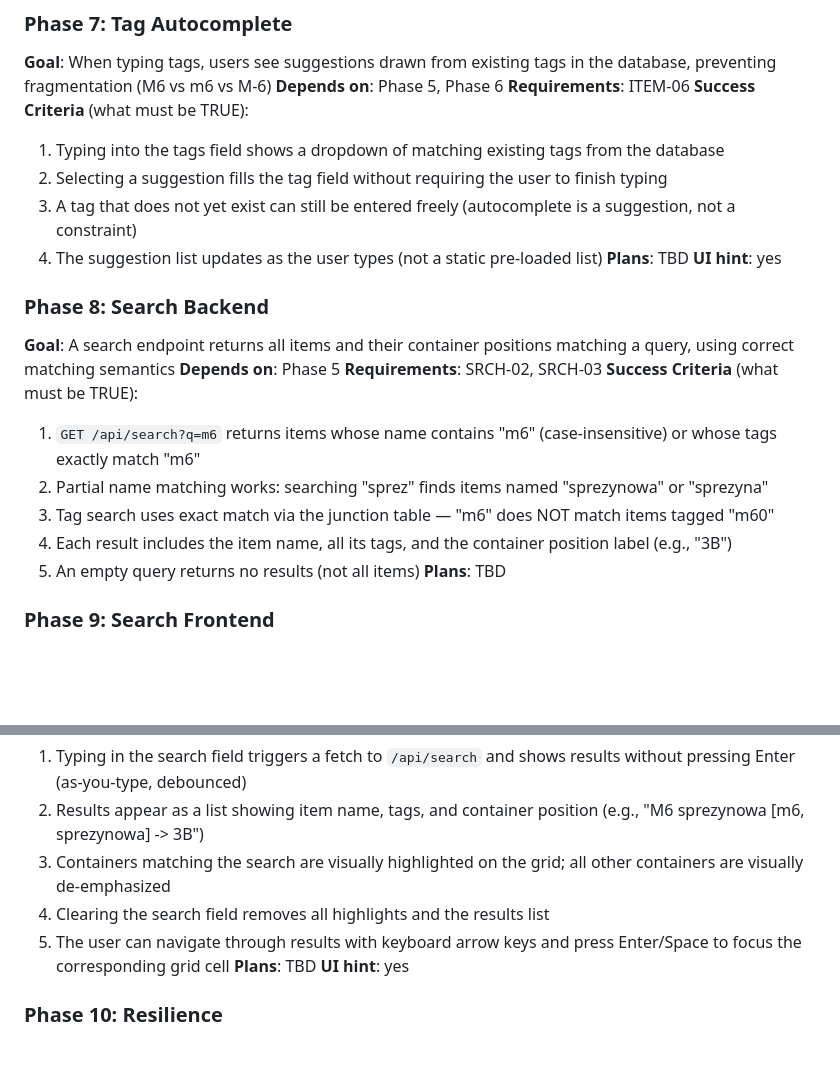
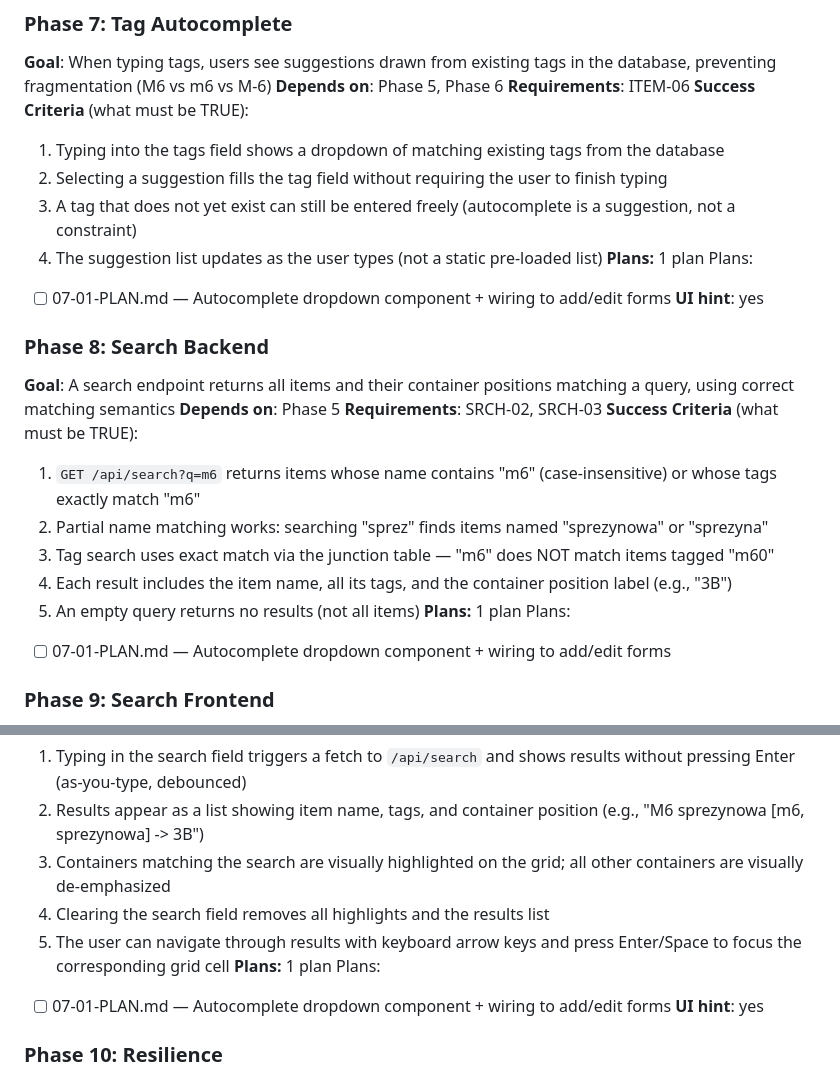
Before and after one commit to richie-tt/screws-box, a Markdown page: .planning/ROADMAP.md, 2 parts joined by grey strips. Drawn GitHub-style; blank space fills up the shorter version.

Commit message:
docs(07): create phase plan for tag autocomplete
Single plan with 2 implementation tasks + browser checkpoint.
Adds reusable createAutocomplete JS component wired to both
add-item and edit-item tag inputs, with keyboard navigation
and live API suggestions from GET /api/tags?q=prefix.

Co-Authored-By: Claude Opus 4.6 (1M context) <noreply@anthropic.com>

```diff
--- a/.planning/ROADMAP.md
+++ b/.planning/ROADMAP.md
@@ -117,7 +117,9 @@ Plans:
   2. Selecting a suggestion fills the tag field without requiring the user to finish typing
   3. A tag that does not yet exist can still be entered freely (autocomplete is a suggestion, not a constraint)
   4. The suggestion list updates as the user types (not a static pre-loaded list)
-**Plans**: TBD
+**Plans:** 1 plan
+Plans:
+- [ ] 07-01-PLAN.md — Autocomplete dropdown component + wiring to add/edit forms
 **UI hint**: yes
 
 ### Phase 8: Search Backend
@@ -130,7 +132,9 @@ Plans:
   3. Tag search uses exact match via the junction table — "m6" does NOT match items tagged "m60"
   4. Each result includes the item name, all its tags, and the container position label (e.g., "3B")
   5. An empty query returns no results (not all items)
-**Plans**: TBD
+**Plans:** 1 plan
+Plans:
+- [ ] 07-01-PLAN.md — Autocomplete dropdown component + wiring to add/edit forms
 
 ### Phase 9: Search Frontend
 **Goal**: Users can find any part in the organizer by typing its name or tag and immediately see which containers hold it, both as a list and highlighted on the grid
@@ -142,7 +146,9 @@ Plans:
   3. Containers matching the search are visually highlighted on the grid; all other containers are visually de-emphasized
   4. Clearing the search field removes all highlights and the results list
   5. The user can navigate through results with keyboard arrow keys and press Enter/Space to focus the corresponding grid cell
-**Plans**: TBD
+**Plans:** 1 plan
+Plans:
+- [ ] 07-01-PLAN.md — Autocomplete dropdown component + wiring to add/edit forms
 **UI hint**: yes
 
 ### Phase 10: Resilience
```
Also changed, not shown: 1 other file.
